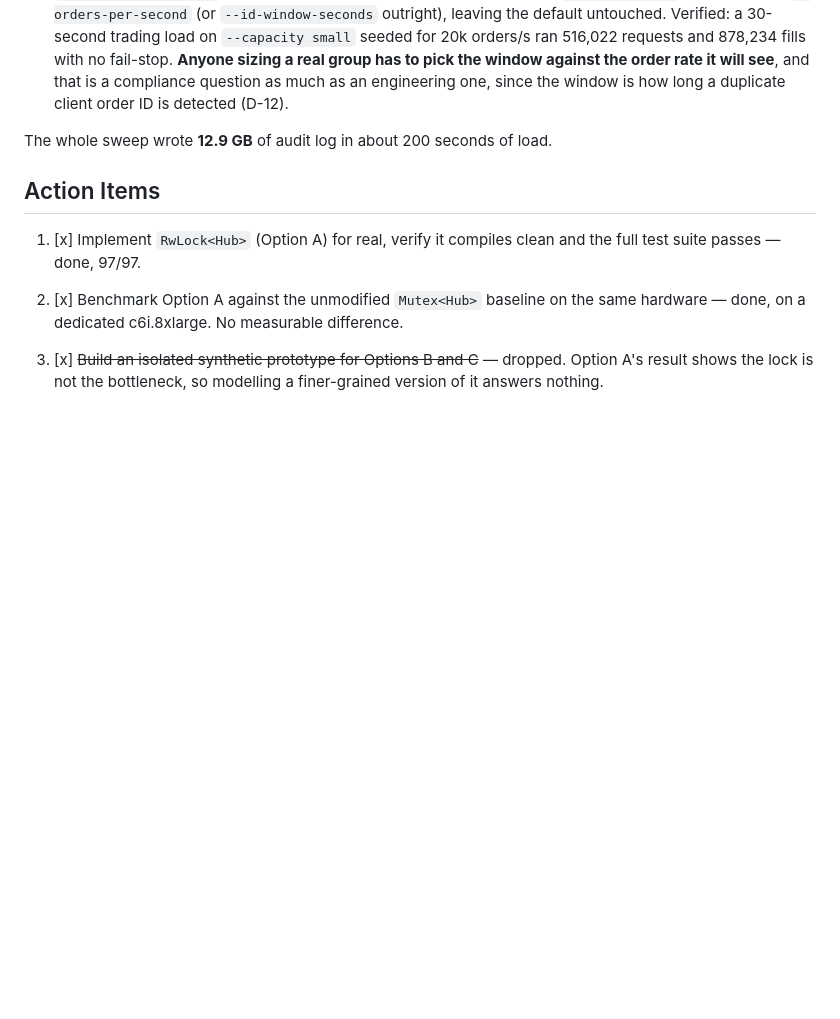
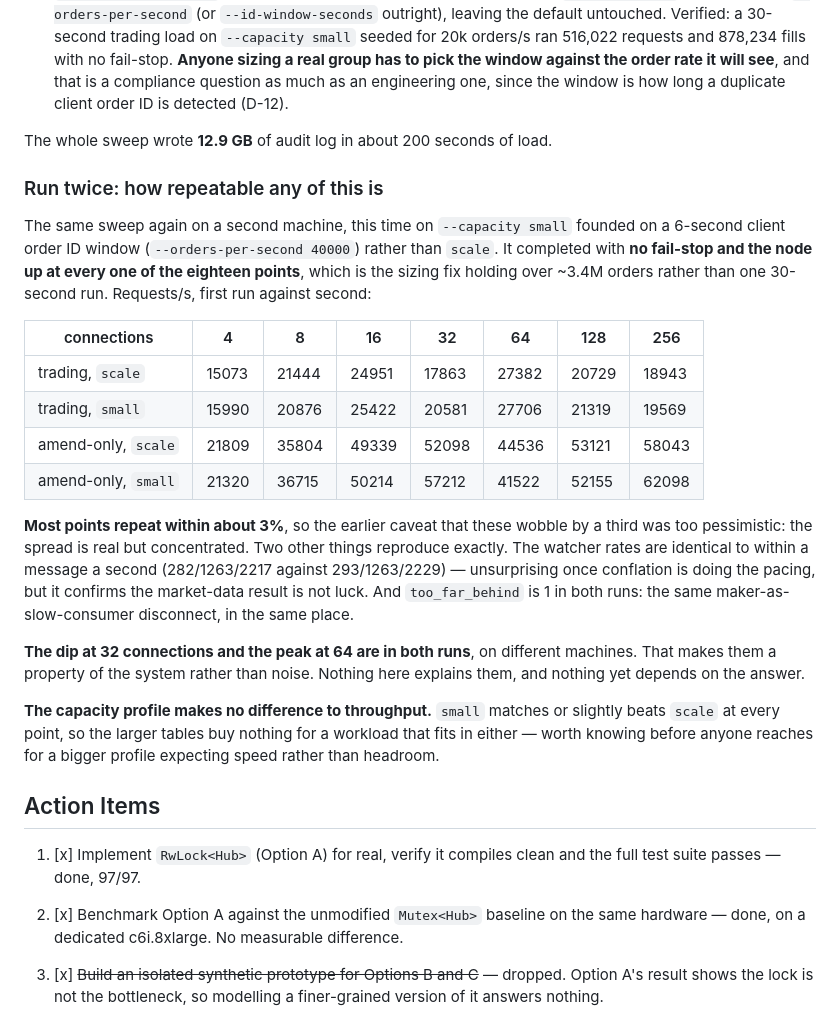
Before and after one commit to betprophet1/hafnium-POC, a Markdown page: docs/adr/0002-gateway-hub-lock-sharding.md, the part around the change. Drawn GitHub-style; blank space fills up the shorter version.

Commit message:
ADR-0002: the sweep run a second time, on the profile that used to fail
`--capacity small` founded on a six-second client order ID window now
takes the whole venue-shaped sweep -- eighteen points, ~3.4M orders, no
fail-stop, the node up throughout -- where it previously stopped after
about 25 seconds. That is the sizing fix holding at sweep scale rather
than in one run.

It is also a second sample, which the numbers needed. Most points repeat
within about 3%, so the earlier "wobbles by a third" caveat was too
pessimistic: the spread is real but concentrated. The watcher rates repeat
to within a message a second, and the maker-as-slow-consumer disconnect
happens once in both runs, in the same place.

Two things worth carrying forward. The dip at 32 connections and the peak
at 64 appear in both runs on different machines, so they are a property of
the system and not noise -- unexplained, and nothing depends on it yet.
And `small` matches or beats `scale` throughout, so a larger profile buys
headroom, not speed.

Co-Authored-By: Claude Opus 5 <noreply@anthropic.com>
Claude-Session: https://claude.ai/code/session_018sJLV9JVagHJVKJJ3AZbxL

```diff
--- a/docs/adr/0002-gateway-hub-lock-sharding.md
+++ b/docs/adr/0002-gateway-hub-lock-sharding.md
@@ -296,6 +296,33 @@ this shape of test can now ask.
 
 The whole sweep wrote **12.9 GB** of audit log in about 200 seconds of load.
 
+### Run twice: how repeatable any of this is
+
+The same sweep again on a second machine, this time on `--capacity small` founded on a 6-second client order ID
+window (`--orders-per-second 40000`) rather than `scale`. It completed with **no fail-stop and the node up at
+every one of the eighteen points**, which is the sizing fix holding over ~3.4M orders rather than one 30-second
+run. Requests/s, first run against second:
+
+| connections | 4 | 8 | 16 | 32 | 64 | 128 | 256 |
+|---|---|---|---|---|---|---|---|
+| trading, `scale` | 15073 | 21444 | 24951 | 17863 | 27382 | 20729 | 18943 |
+| trading, `small` | 15990 | 20876 | 25422 | 20581 | 27706 | 21319 | 19569 |
+| amend-only, `scale` | 21809 | 35804 | 49339 | 52098 | 44536 | 53121 | 58043 |
+| amend-only, `small` | 21320 | 36715 | 50214 | 57212 | 41522 | 52155 | 62098 |
+
+**Most points repeat within about 3%**, so the earlier caveat that these wobble by a third was too pessimistic:
+the spread is real but concentrated. Two other things reproduce exactly. The watcher rates are identical to
+within a message a second (282/1263/2217 against 293/1263/2229) — unsurprising once conflation is doing the
+pacing, but it confirms the market-data result is not luck. And `too_far_behind` is 1 in both runs: the same
+maker-as-slow-consumer disconnect, in the same place.
+
+**The dip at 32 connections and the peak at 64 are in both runs**, on different machines. That makes them a
+property of the system rather than noise. Nothing here explains them, and nothing yet depends on the answer.
+
+**The capacity profile makes no difference to throughput.** `small` matches or slightly beats `scale` at every
+point, so the larger tables buy nothing for a workload that fits in either — worth knowing before anyone
+reaches for a bigger profile expecting speed rather than headroom.
+
 ## Action Items
 
 1. [x] Implement `RwLock<Hub>` (Option A) for real, verify it compiles clean and the full test suite passes — done, 97/97.
```
